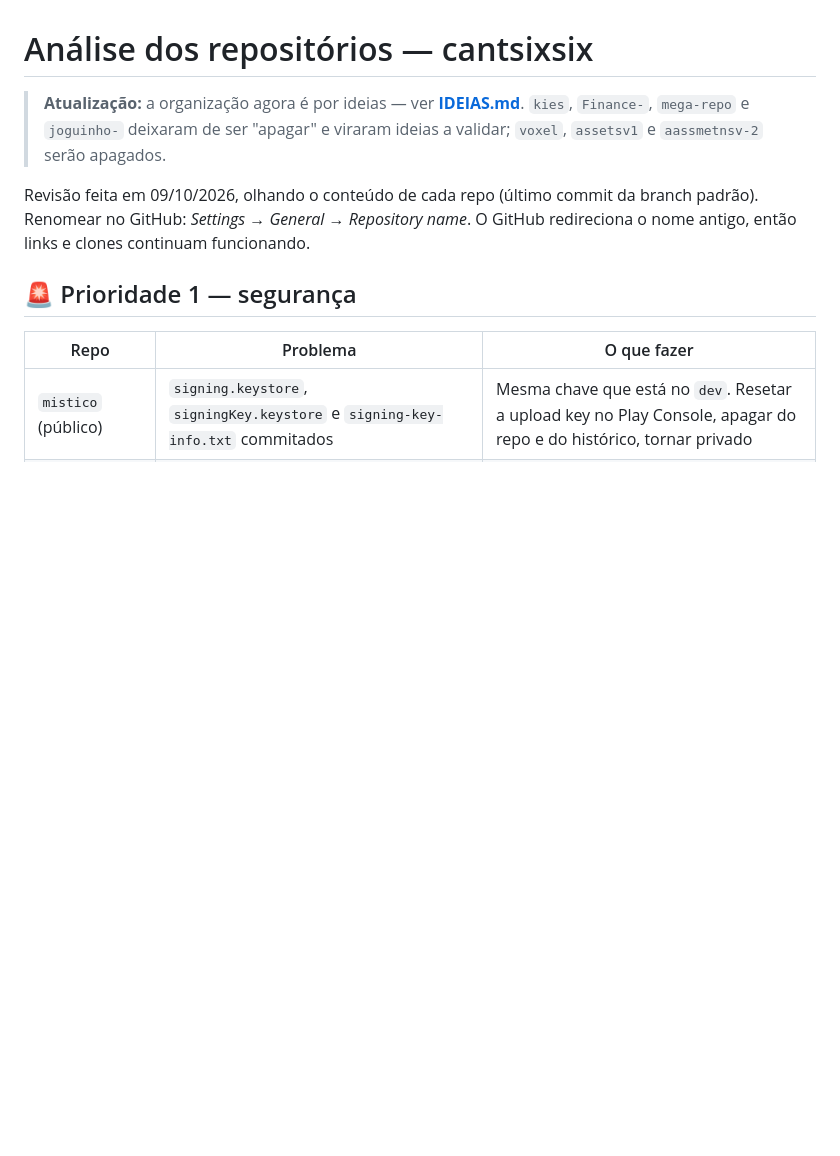
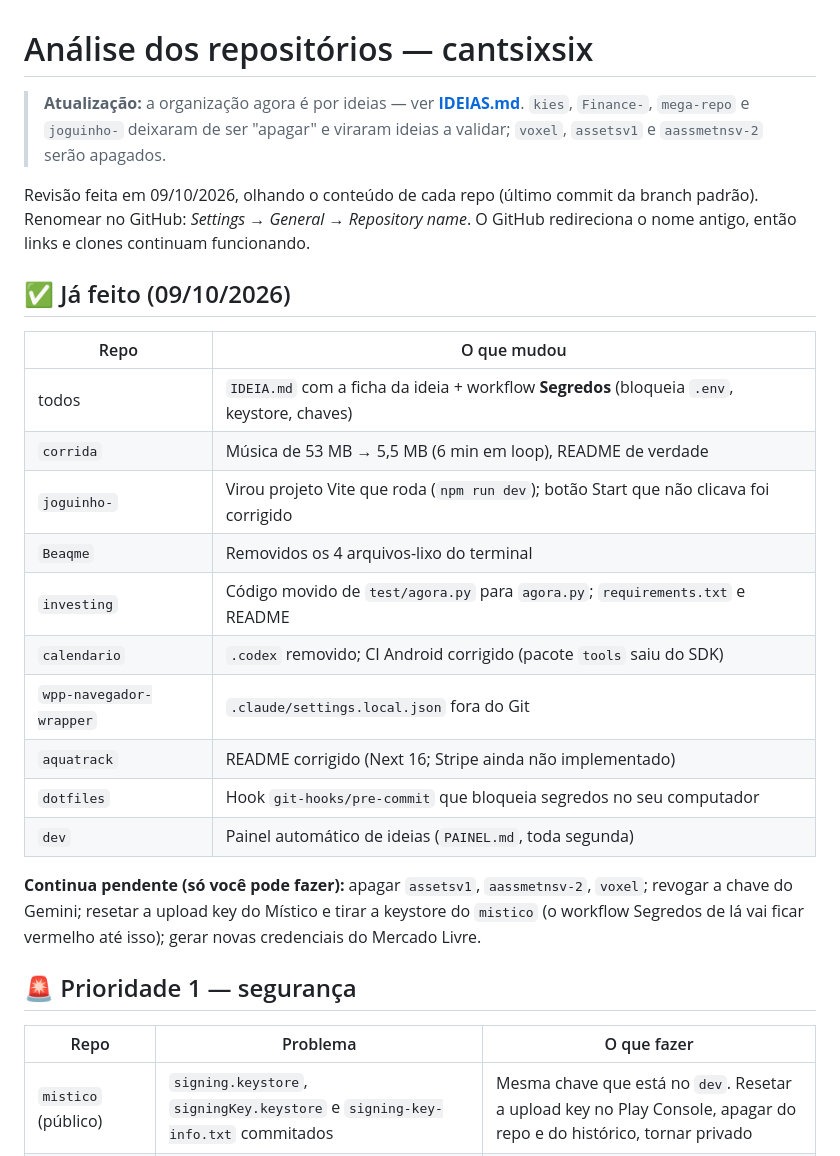
Before and after one commit to cantsixsix/dev, a Markdown page: REPOS.md, the part around the change. Drawn GitHub-style; blank space fills up the shorter version.

Commit message:
REPOS.md: registra o que já foi feito e o que está pendente
Co-Authored-By: Claude Opus 5.5 <noreply@anthropic.com>
Claude-Session: https://claude.ai/code/session_01XtCmXfrL9agSt3nP929L3e

```diff
--- a/REPOS.md
+++ b/REPOS.md
@@ -4,6 +4,23 @@
 
 Revisão feita em 09/10/2026, olhando o conteúdo de cada repo (último commit da branch padrão).
 Renomear no GitHub: *Settings → General → Repository name*. O GitHub redireciona o nome antigo, então links e clones continuam funcionando.
+
+## ✅ Já feito (09/10/2026)
+
+| Repo | O que mudou |
+|---|---|
+| todos | `IDEIA.md` com a ficha da ideia + workflow **Segredos** (bloqueia `.env`, keystore, chaves) |
+| `corrida` | Música de 53 MB → 5,5 MB (6 min em loop), README de verdade |
+| `joguinho-` | Virou projeto Vite que roda (`npm run dev`); botão Start que não clicava foi corrigido |
+| `Beaqme` | Removidos os 4 arquivos-lixo do terminal |
+| `investing` | Código movido de `test/agora.py` para `agora.py`; `requirements.txt` e README |
+| `calendario` | `.codex` removido; CI Android corrigido (pacote `tools` saiu do SDK) |
+| `wpp-navegador-wrapper` | `.claude/settings.local.json` fora do Git |
+| `aquatrack` | README corrigido (Next 16; Stripe ainda não implementado) |
+| `dotfiles` | Hook `git-hooks/pre-commit` que bloqueia segredos no seu computador |
+| `dev` | Painel automático de ideias (`PAINEL.md`, toda segunda) |
+
+**Continua pendente (só você pode fazer):** apagar `assetsv1`, `aassmetnsv-2`, `voxel`; revogar a chave do Gemini; resetar a upload key do Místico e tirar a keystore do `mistico` (o workflow Segredos de lá vai ficar vermelho até isso); gerar novas credenciais do Mercado Livre.
 
 ## 🚨 Prioridade 1 — segurança
 
```
